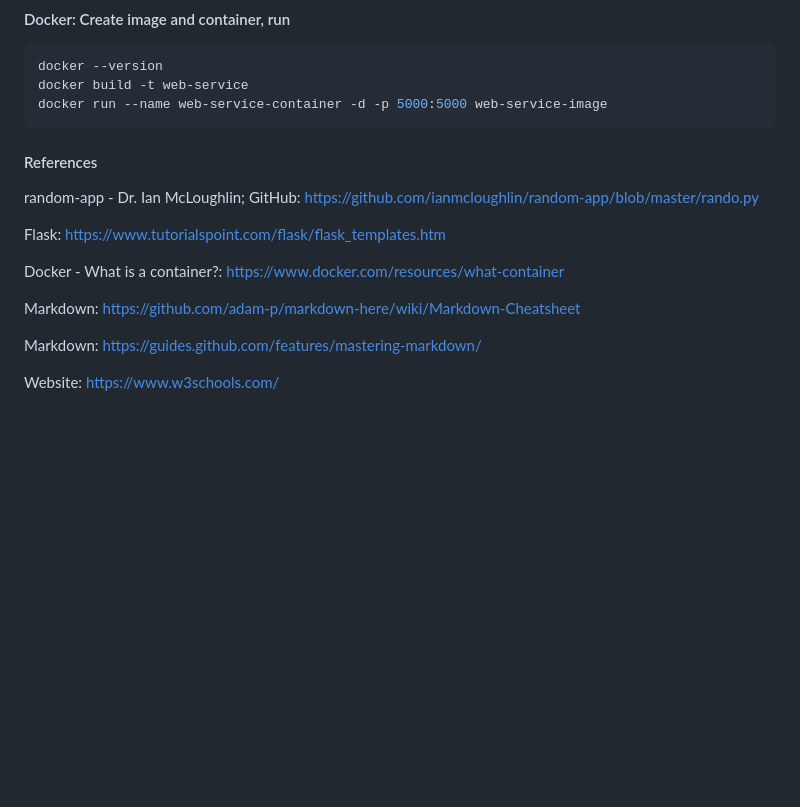
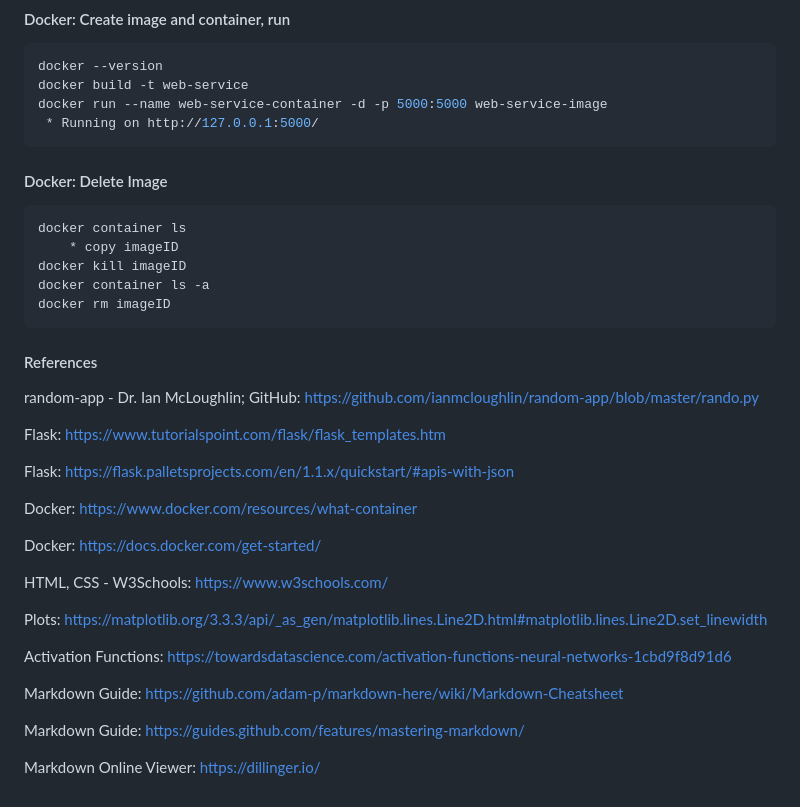
Before and after one commit to DarraghLally/Emerging_Technologies_Project, a Markdown page: README.md, the part around one of its changes. Drawn GitHub-style; blank space fills up the shorter version.

````diff
--- a/README.md
+++ b/README.md
@@ -70,6 +79,16 @@ python -m flask run
 docker --version
 docker build -t web-service
 docker run --name web-service-container -d -p 5000:5000 web-service-image
+ * Running on http://127.0.0.1:5000/
+```
+
+#### Docker: Delete Image
+``` bash
+docker container ls
+    * copy imageID
+docker kill imageID
+docker container ls -a
+docker rm imageID
 ```
 
 #### References
@@ -77,10 +96,20 @@ random-app - Dr. Ian McLoughlin; GitHub: https://github.com/ianmcloughlin/random
 
 Flask: https://www.tutorialspoint.com/flask/flask_templates.htm
 
-Docker - What is a container?: https://www.docker.com/resources/what-container
+Flask: https://flask.palletsprojects.com/en/1.1.x/quickstart/#apis-with-json
 
-Markdown: https://github.com/adam-p/markdown-here/wiki/Markdown-Cheatsheet
+Docker: https://www.docker.com/resources/what-container
 
-Markdown: https://guides.github.com/features/mastering-markdown/
+Docker: https://docs.docker.com/get-started/
 
-Website: https://www.w3schools.com/
+HTML, CSS - W3Schools: https://www.w3schools.com/
+
+Plots: https://matplotlib.org/3.3.3/api/_as_gen/matplotlib.lines.Line2D.html#matplotlib.lines.Line2D.set_linewidth
+
+Activation Functions: https://towardsdatascience.com/activation-functions-neural-networks-1cbd9f8d91d6
+
+Markdown Guide: https://github.com/adam-p/markdown-here/wiki/Markdown-Cheatsheet
+
+Markdown Guide: https://guides.github.com/features/mastering-markdown/
+
+Markdown Online Viewer: https://dillinger.io/
````
Also changed, not shown: other parts of README.md (+15 -6 lines), readmeImgs/index.png (added), readmeImgs/index2.png (added), 2 other files.
